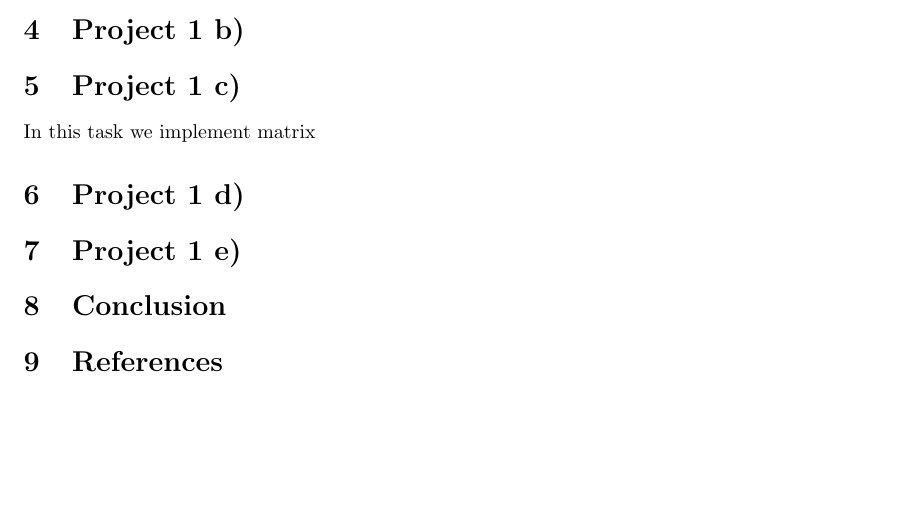
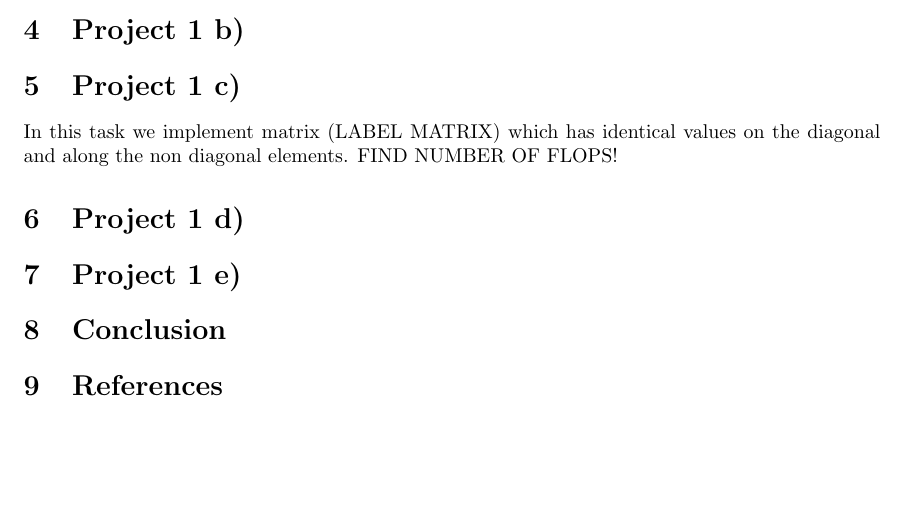
Before and after one commit to johanmeh/fys4150_project1, a LaTeX paper (project1.tex): part of page 3 of 3, cut so that both start at the same text. Compiled offline with pdfLaTeX.

Commit message:
New changes

```diff
--- a/project1.tex
+++ b/project1.tex
@@ -96,7 +96,7 @@ In which $f_i$ is known.
 \section{Project 1 b)}
 
 \section{Project 1 c)}
-In this task we implement matrix
+In this task we implement matrix (LABEL MATRIX) which has identical values on the diagonal and along the non diagonal elements. FIND NUMBER OF FLOPS!
 
 \section{Project 1 d)}
 
```
